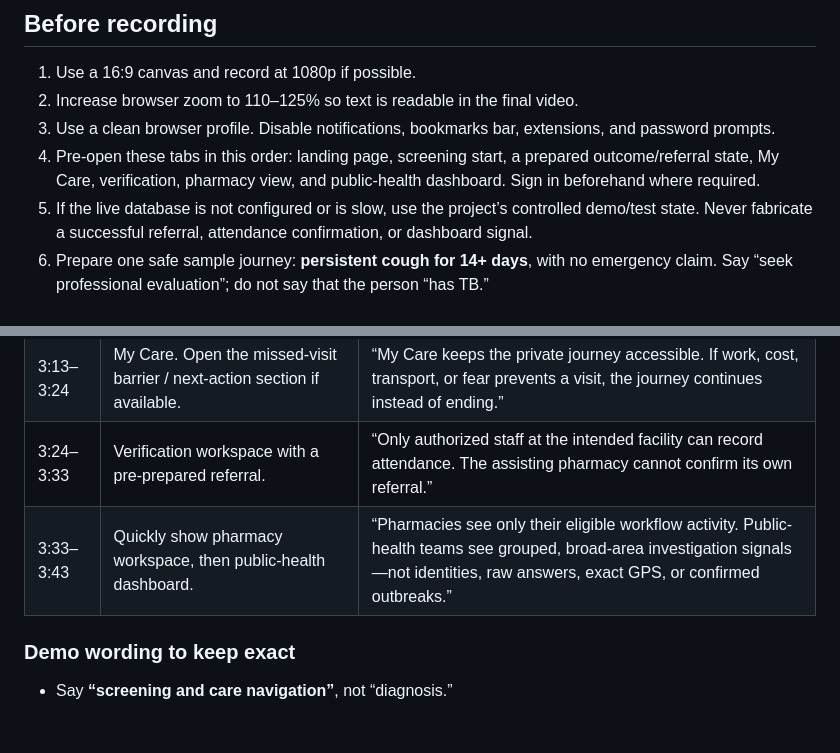
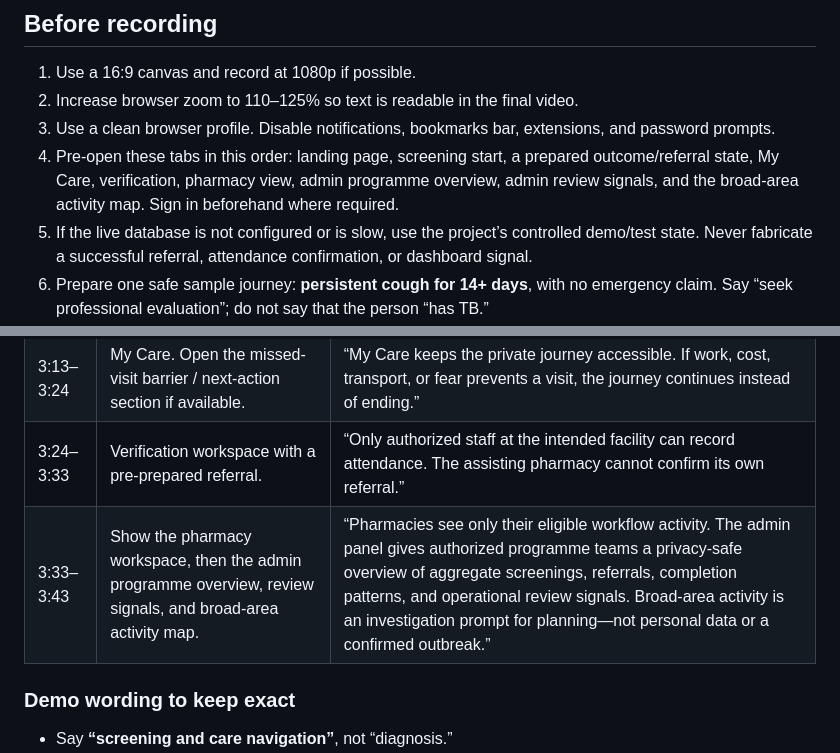
Before and after one commit to mayer-doa-coder/First-Signs, a Markdown page: JUDGE_VIDEO_RUNBOOK.md, 2 parts joined by grey strips. GitHub-like rendering; blank space fills up the shorter version.

Commit message:
fix: update judge video runbook for clarity and detail in admin views

```diff
--- a/JUDGE_VIDEO_RUNBOOK.md
+++ b/JUDGE_VIDEO_RUNBOOK.md
@@ -25,7 +25,7 @@ Leave the remaining few seconds as a safety buffer. Speak calmly; do not try to
 1. Use a 16:9 canvas and record at 1080p if possible.
 2. Increase browser zoom to 110–125% so text is readable in the final video.
 3. Use a clean browser profile. Disable notifications, bookmarks bar, extensions, and password prompts.
-4. Pre-open these tabs in this order: landing page, screening start, a prepared outcome/referral state, My Care, verification, pharmacy view, and public-health dashboard. Sign in beforehand where required.
+4. Pre-open these tabs in this order: landing page, screening start, a prepared outcome/referral state, My Care, verification, pharmacy view, admin programme overview, admin review signals, and the broad-area activity map. Sign in beforehand where required.
 5. If the live database is not configured or is slow, use the project’s controlled demo/test state. Never fabricate a successful referral, attendance confirmation, or dashboard signal.
 6. Prepare one safe sample journey: **persistent cough for 14+ days**, with no emergency claim. Say “seek professional evaluation”; do not say that the person “has TB.”
 7. Keep the cursor deliberate: one click, a short pause, then the next click. Avoid typing long answers on camera.
@@ -87,7 +87,7 @@ Record this as one smooth story. It is better to show a complete journey than to
 | 3:01–3:13 | Facility choice, then referral ID / private token / QR ticket. | “Maya can choose an appropriate listed facility and carry the handoff as a referral ID and QR code.” |
 | 3:13–3:24 | My Care. Open the missed-visit barrier / next-action section if available. | “My Care keeps the private journey accessible. If work, cost, transport, or fear prevents a visit, the journey continues instead of ending.” |
 | 3:24–3:33 | Verification workspace with a pre-prepared referral. | “Only authorized staff at the intended facility can record attendance. The assisting pharmacy cannot confirm its own referral.” |
-| 3:33–3:43 | Quickly show pharmacy workspace, then public-health dashboard. | “Pharmacies see only their eligible workflow activity. Public-health teams see grouped, broad-area investigation signals—not identities, raw answers, exact GPS, or confirmed outbreaks.” |
+| 3:33–3:43 | Show the pharmacy workspace, then the admin programme overview, review signals, and broad-area activity map. | “Pharmacies see only their eligible workflow activity. The admin panel gives authorized programme teams a privacy-safe overview of aggregate screenings, referrals, completion patterns, and operational review signals. Broad-area activity is an investigation prompt for planning—not personal data or a confirmed outbreak.” |
 
 ### Demo wording to keep exact
 
```
Also changed, not shown: FINAL_JUDGE_SPEECH_SCRIPT.md (+11 -11 lines).
